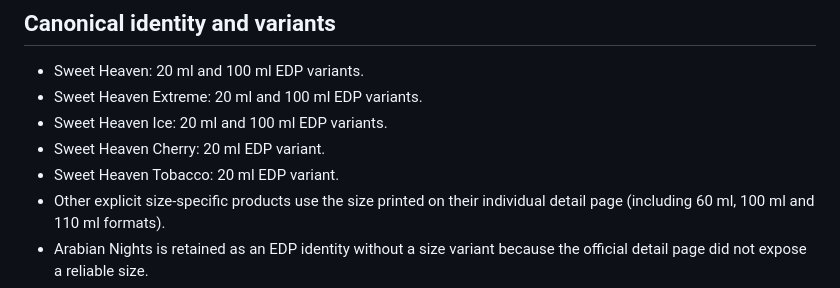
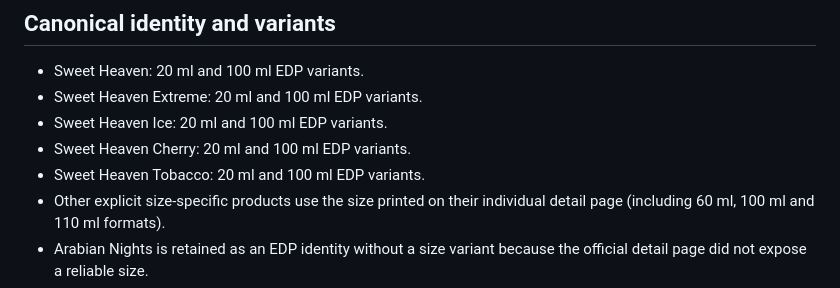
Before and after one commit to dalexmon81/ScentHunter, a Markdown page: docs/GULF_ORCHID_OFFICIAL_COLLECTION_AUDIT_2026-11-08.md, the part around the change. GitHub-like rendering.

Commit message:
Document full-size Sweet Heaven line variants

```diff
--- a/docs/GULF_ORCHID_OFFICIAL_COLLECTION_AUDIT_2026-11-08.md
+++ b/docs/GULF_ORCHID_OFFICIAL_COLLECTION_AUDIT_2026-11-08.md
@@ -23,8 +23,8 @@ The additional verified names include Al Qasr, Al Qasr Dahab, Mango Heaven, Heav
 - Sweet Heaven: 20 ml and 100 ml EDP variants.
 - Sweet Heaven Extreme: 20 ml and 100 ml EDP variants.
 - Sweet Heaven Ice: 20 ml and 100 ml EDP variants.
-- Sweet Heaven Cherry: 20 ml EDP variant.
-- Sweet Heaven Tobacco: 20 ml EDP variant.
+- Sweet Heaven Cherry: 20 ml and 100 ml EDP variants.
+- Sweet Heaven Tobacco: 20 ml and 100 ml EDP variants.
 - Other explicit size-specific products use the size printed on their individual detail page (including 60 ml, 100 ml and 110 ml formats).
 - Arabian Nights is retained as an EDP identity without a size variant because the official detail page did not expose a reliable size.
 - Cotton Candy Musk and Tahara Vanilla Musk remain without size variants for the same evidence-quality reason.
```
